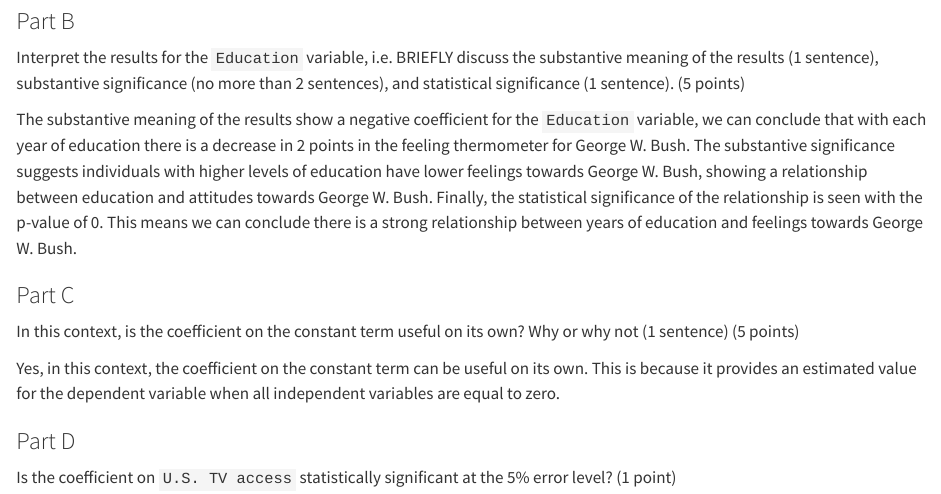
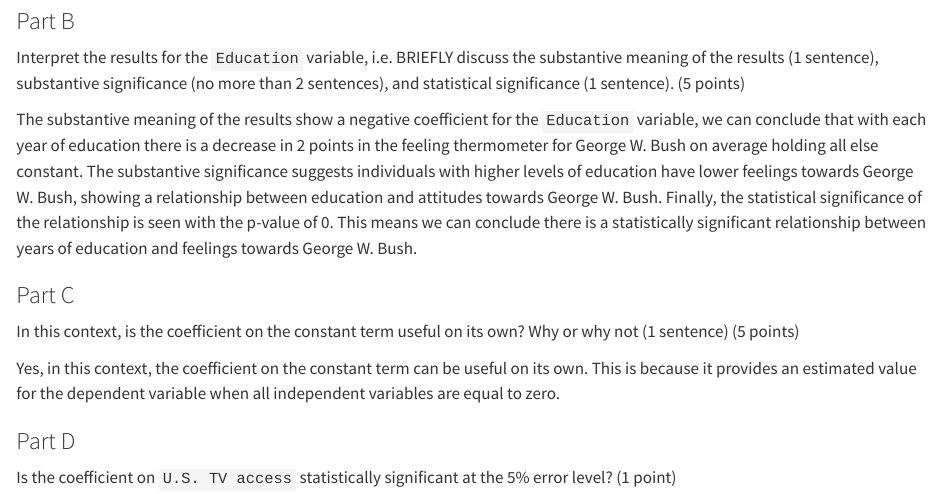
Before and after one commit to RBookstein/GVPT_722_Problem_Sets, a Quarto document (problem_set_1-1.qmd): the page in a window 1100 px wide, from 2240 px down. Rendered offline with R 4.5, knitr and Pandoc in place of Quarto, with nearby package versions.

Commit message:
Complete

```diff
--- a/problem_set_1-1.qmd
+++ b/problem_set_1-1.qmd
@@ -102,7 +102,7 @@
 
 Interpret the results for the `Education` variable, i.e. BRIEFLY discuss the substantive meaning of the results (1 sentence), substantive significance (no more than 2 sentences), and statistical significance (1 sentence). (5 points)
 
-The substantive meaning of the results show a negative coefficient for the `Education` variable, we can conclude that with each year of education there is a decrease in 2 points in the feeling thermometer for George W. Bush. The substantive significance suggests individuals with higher levels of education have lower feelings towards George W. Bush, showing a relationship between education and attitudes towards George W. Bush. Finally, the statistical significance of the relationship is seen with the p-value of 0. This means we can conclude there is a strong relationship between years of education and feelings towards George W. Bush.
+The substantive meaning of the results show a negative coefficient for the `Education` variable, we can conclude that with each year of education there is a decrease in 2 points in the feeling thermometer for George W. Bush on average holding all else constant. The substantive significance suggests individuals with higher levels of education have lower feelings towards George W. Bush, showing a relationship between education and attitudes towards George W. Bush. Finally, the statistical significance of the relationship is seen with the p-value of 0. This means we can conclude there is a statistically significant relationship between years of education and feelings towards George W. Bush.
 
 ### Part C
 
```
